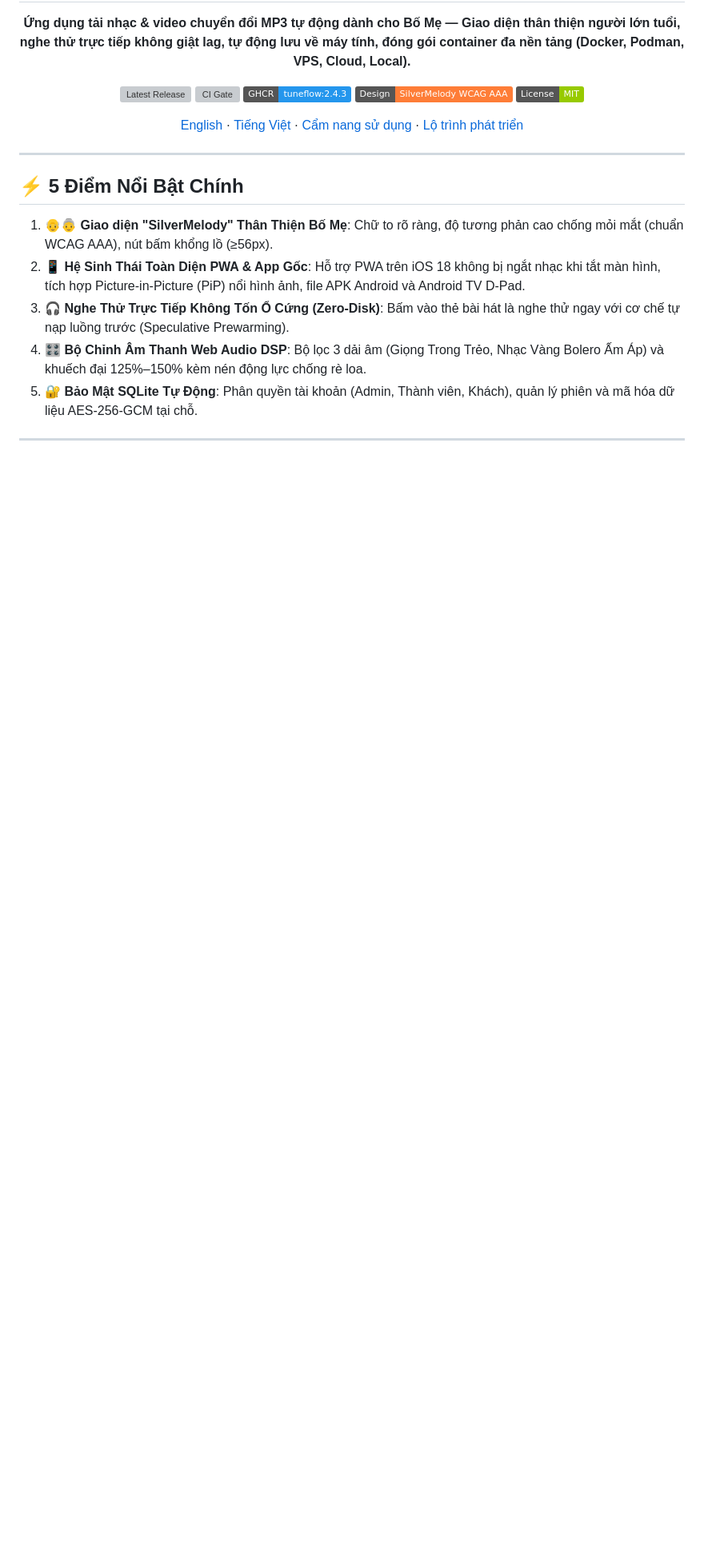
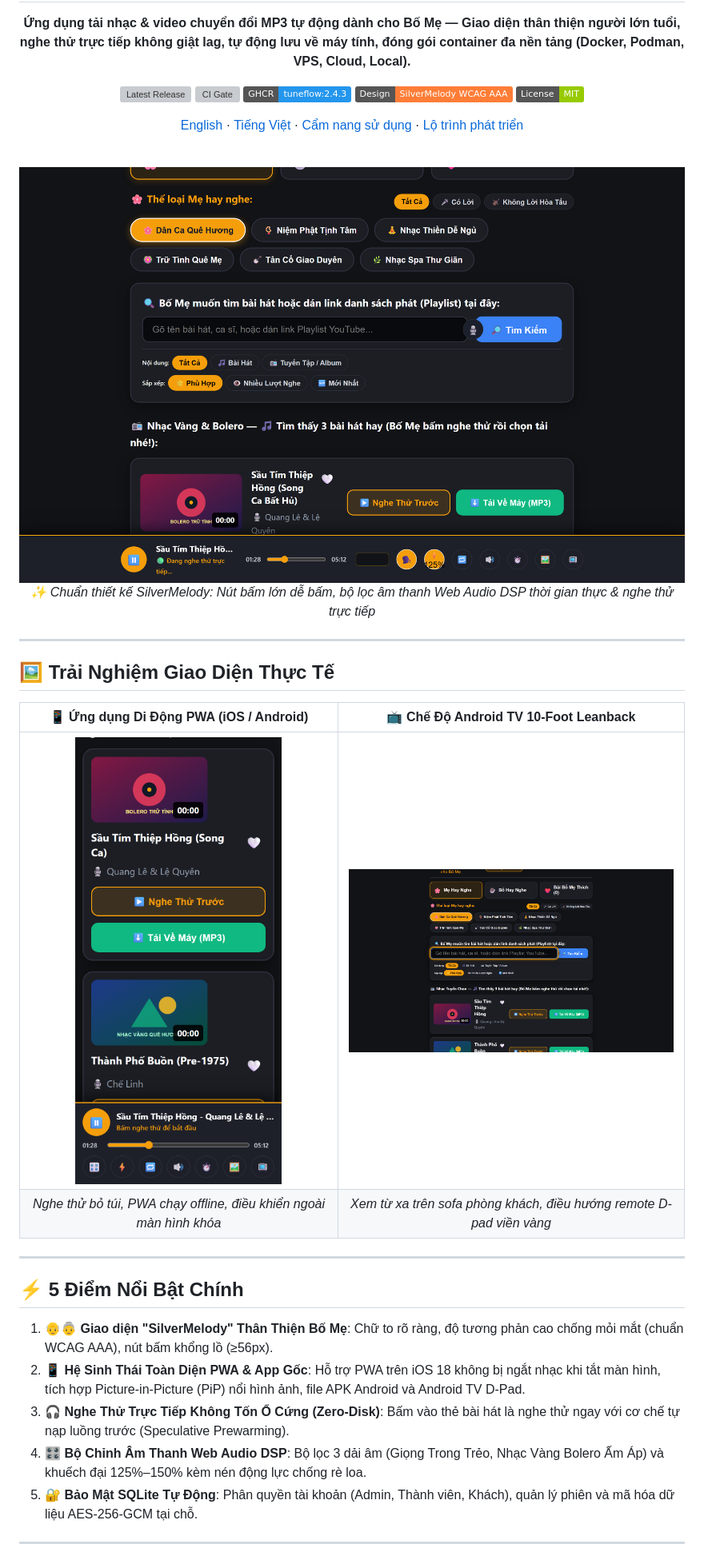
Before and after one commit to tamld/tuneflow, a Markdown page: README.vi.md, the part around the change. Shown at 80% size. Drawn GitHub-style; pictures changed too: docs/assets/screenshots/desktop-player.png (added), docs/assets/screenshots/mobile-pwa.png (added), docs/assets/screenshots/tv-leanback.png (added); badges without logos; blank space fills up the shorter version; grey boxes are pictures that could not be loaded.

Commit message:
feat(i18n,audio,docs): complete English localization, harden Web Audio EQ and add UI showcase screenshots (Closes #126, Closes #127) (#128)
Co-authored-by: Tam Le <tam.le@sgh.asia>

```diff
--- a/README.vi.md
+++ b/README.vi.md
@@ -12,7 +12,22 @@
 
 [English](README.md) · [Tiếng Việt](README.vi.md) · [Cẩm nang sử dụng](docs/USER_GUIDE.vi.md) · [Lộ trình phát triển](docs/ROADMAP.md)
 
+<br />
+
+<img src="docs/assets/screenshots/desktop-player.png" alt="Giao diện TuneFlow trên máy tính (Desktop)" width="100%" />
+
+*✨ Chuẩn thiết kế SilverMelody: Nút bấm lớn dễ bấm, bộ lọc âm thanh Web Audio DSP thời gian thực & nghe thử trực tiếp*
+
 </div>
+
+---
+
+## 🖼️ Trải Nghiệm Giao Diện Thực Tế
+
+| 📱 Ứng dụng Di Động PWA (iOS / Android) | 📺 Chế Độ Android TV 10-Foot Leanback |
+| :---: | :---: |
+| <img src="docs/assets/screenshots/mobile-pwa.png" alt="TuneFlow Mobile PWA UI" width="300" /> | <img src="docs/assets/screenshots/tv-leanback.png" alt="TuneFlow Android TV Leanback UI" width="520" /> |
+| *Nghe thử bỏ túi, PWA chạy offline, điều khiển ngoài màn hình khóa* | *Xem từ xa trên sofa phòng khách, điều hướng remote D-pad viền vàng* |
 
 ---
 
```
Also changed, not shown: CHANGELOG.md (+12 -0 lines), README.md (+15 -0 lines), 8 other files.
